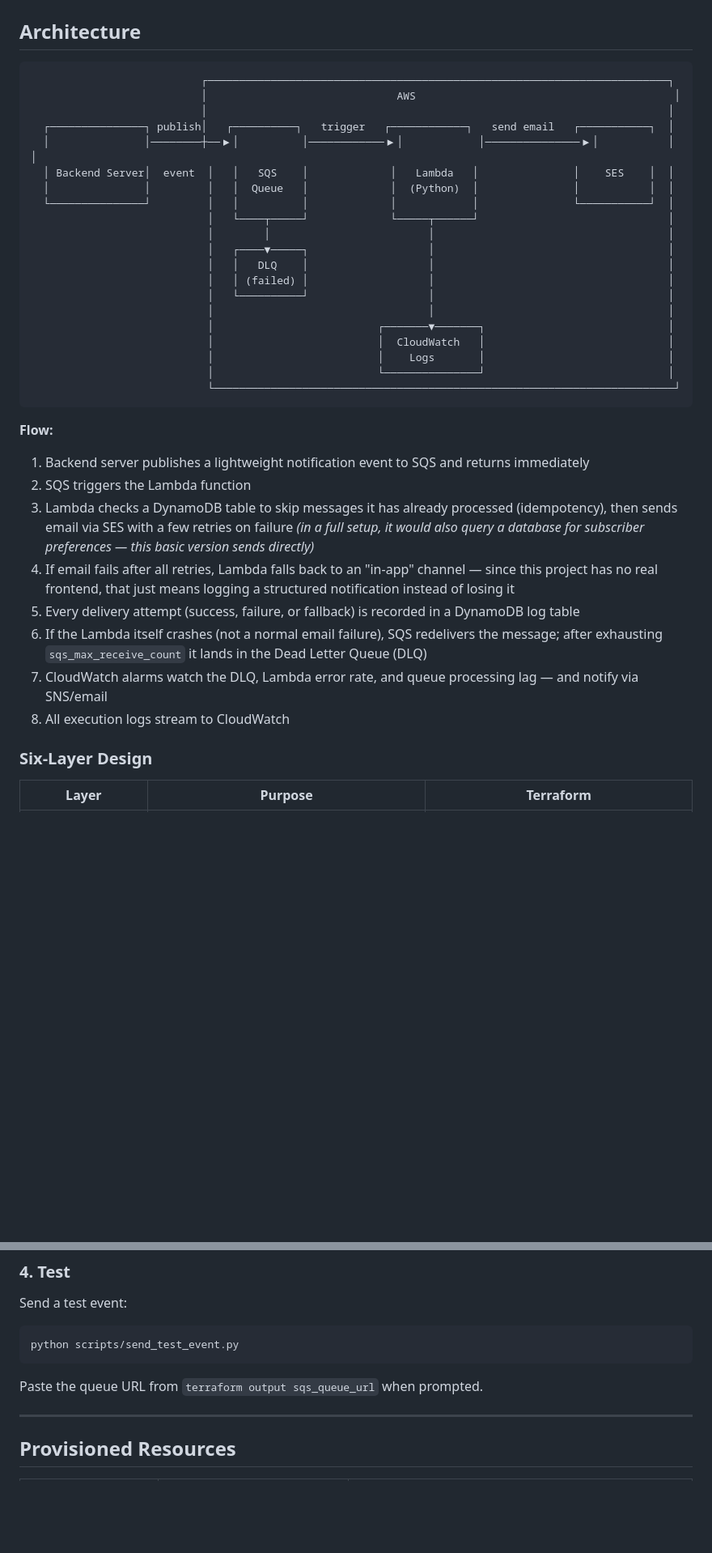
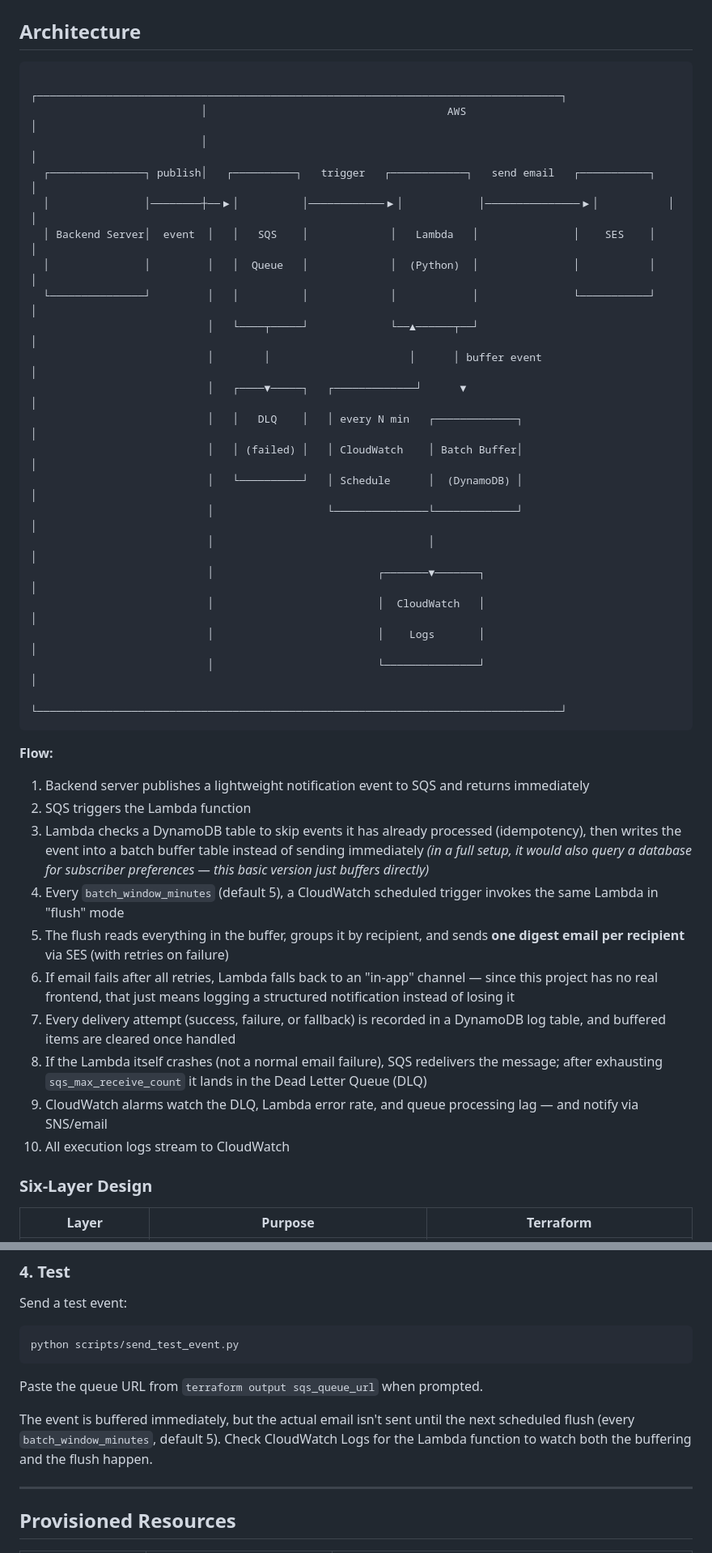
Before and after one commit to namhngo/Terraform-infra-setup, a Markdown page: notifications/README.md, 2 parts joined by grey strips. Shown at 81% size. GitHub-like rendering; blank space fills up the shorter version.

Commit message:
docs: update README for Phase 3 batching/digest implementation

````diff
--- a/notifications/README.md
+++ b/notifications/README.md
@@ -7,37 +7,40 @@ Terraform configuration for an asynchronous notification system built on SQS + L
 ## Architecture
 
 ```
-                           ┌─────────────────────────────────────────────────────────────────────────┐
-                           │                              AWS                                         │
-                           │                                                                         │
-  ┌───────────────┐ publish│   ┌──────────┐   trigger   ┌────────────┐   send email   ┌───────────┐  │
-  │               │────────┼──▶│          │────────────▶│            │───────────────▶│           │  │
-  │ Backend Server│  event  │   │   SQS    │             │   Lambda   │               │    SES    │  │
-  │               │         │   │  Queue   │             │  (Python)  │               │           │  │
-  └───────────────┘         │   │          │             │            │               └───────────┘  │
-                            │   └────┬─────┘             └─────┬──────┘                              │
-                            │        │                         │                                     │
-                            │   ┌────▼─────┐                   │                                     │
-                            │   │   DLQ    │                   │                                     │
-                            │   │ (failed) │                   │                                     │
-                            │   └──────────┘                   │                                     │
-                            │                                  │                                     │
-                            │                          ┌───────▼───────┐                             │
-                            │                          │  CloudWatch   │                             │
-                            │                          │    Logs       │                             │
-                            │                          └───────────────┘                             │
-                            └─────────────────────────────────────────────────────────────────────────┘
+                           ┌───────────────────────────────────────────────────────────────────────────────────┐
+                           │                                      AWS                                         │
+                           │                                                                                   │
+  ┌───────────────┐ publish│   ┌──────────┐   trigger   ┌────────────┐   send email   ┌───────────┐          │
+  │               │────────┼──▶│          │────────────▶│            │───────────────▶│           │          │
+  │ Backend Server│  event  │   │   SQS    │             │   Lambda   │               │    SES    │          │
+  │               │         │   │  Queue   │             │  (Python)  │               │           │          │
+  └───────────────┘         │   │          │             │            │               └───────────┘          │
+                            │   └────┬─────┘             └──▲──────┬──┘                                       │
+                            │        │                      │      │ buffer event                            │
+                            │   ┌────▼─────┐   ┌─────────────┘      ▼                                         │
+                            │   │   DLQ    │   │ every N min   ┌─────────────┐                                │
+                            │   │ (failed) │   │ CloudWatch    │ Batch Buffer│                                │
+                            │   └──────────┘   │ Schedule      │  (DynamoDB) │                                │
+                            │                  └───────────────└─────────────┘                                │
+                            │                                  │                                              │
+                            │                          ┌───────▼───────┐                                      │
+                            │                          │  CloudWatch   │                                      │
+                            │                          │    Logs       │                                      │
+                            │                          └───────────────┘                                      │
+                            └───────────────────────────────────────────────────────────────────────────────────┘
 ```
 
 **Flow:**
 1. Backend server publishes a lightweight notification event to SQS and returns immediately
 2. SQS triggers the Lambda function
-3. Lambda checks a DynamoDB table to skip messages it has already processed (idempotency), then sends email via SES with a few retries on failure *(in a full setup, it would also query a database for subscriber preferences — this basic version sends directly)*
-4. If email fails after all retries, Lambda falls back to an "in-app" channel — since this project has no real frontend, that just means logging a structured notification instead of losing it
-5. Every delivery attempt (success, failure, or fallback) is recorded in a DynamoDB log table
-6. If the Lambda itself crashes (not a normal email failure), SQS redelivers the message; after exhausting `sqs_max_receive_count` it lands in the Dead Letter Queue (DLQ)
-7. CloudWatch alarms watch the DLQ, Lambda error rate, and queue processing lag — and notify via SNS/email
-8. All execution logs stream to CloudWatch
+3. Lambda checks a DynamoDB table to skip events it has already processed (idempotency), then writes the event into a batch buffer table instead of sending immediately *(in a full setup, it would also query a database for subscriber preferences — this basic version just buffers directly)*
+4. Every `batch_window_minutes` (default 5), a CloudWatch scheduled trigger invokes the same Lambda in "flush" mode
+5. The flush reads everything in the buffer, groups it by recipient, and sends **one digest email per recipient** via SES (with retries on failure)
+6. If email fails after all retries, Lambda falls back to an "in-app" channel — since this project has no real frontend, that just means logging a structured notification instead of losing it
+7. Every delivery attempt (success, failure, or fallback) is recorded in a DynamoDB log table, and buffered items are cleared once handled
+8. If the Lambda itself crashes (not a normal email failure), SQS redelivers the message; after exhausting `sqs_max_receive_count` it lands in the Dead Letter Queue (DLQ)
+9. CloudWatch alarms watch the DLQ, Lambda error rate, and queue processing lag — and notify via SNS/email
+10. All execution logs stream to CloudWatch
 
 ### Six-Layer Design
 
@@ -121,6 +126,11 @@ python scripts/send_test_event.py
 
 Paste the queue URL from `terraform output sqs_queue_url` when prompted.
 
+The event is buffered immediately, but the actual email isn't sent until the
+next scheduled flush (every `batch_window_minutes`, default 5). Check
+CloudWatch Logs for the Lambda function to watch both the buffering and the
+flush happen.
+
 ---
 
 ## Provisioned Resources
````
Also changed, not shown: other parts of notifications/README.md (+10 -3 lines).
